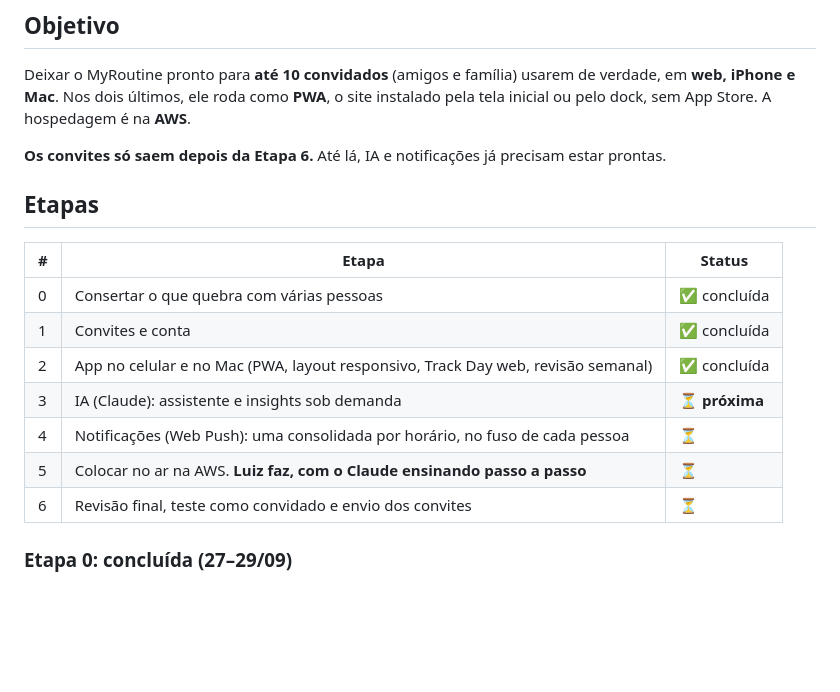
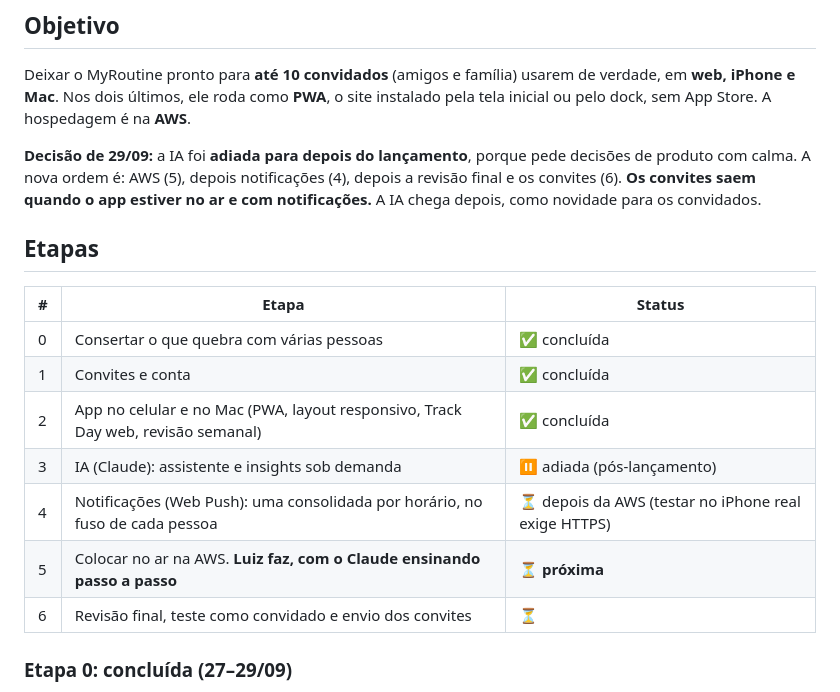
Before and after one commit to LuizMRBsantos/MyRoutine, a Markdown page: docs/MVP_PLAN.md, the part around the change. Drawn GitHub-style; blank space fills up the shorter version.

Commit message:
docs(project): defer AI; AWS next, invites after notifications

```diff
--- a/docs/MVP_PLAN.md
+++ b/docs/MVP_PLAN.md
@@ -9,8 +9,10 @@ Deixar o MyRoutine pronto para **até 10 convidados** (amigos e família) usarem
 verdade, em **web, iPhone e Mac**. Nos dois últimos, ele roda como **PWA**, o site
 instalado pela tela inicial ou pelo dock, sem App Store. A hospedagem é na **AWS**.
 
-**Os convites só saem depois da Etapa 6.** Até lá, IA e notificações já precisam
-estar prontas.
+**Decisão de 29/09:** a IA foi **adiada para depois do lançamento**, porque pede
+decisões de produto com calma. A nova ordem é: AWS (5), depois notificações (4),
+depois a revisão final e os convites (6). **Os convites saem quando o app estiver
+no ar e com notificações.** A IA chega depois, como novidade para os convidados.
 
 ## Etapas
 
@@ -19,9 +21,9 @@ estar prontas.
 | 0 | Consertar o que quebra com várias pessoas | ✅ concluída |
 | 1 | Convites e conta | ✅ concluída |
 | 2 | App no celular e no Mac (PWA, layout responsivo, Track Day web, revisão semanal) | ✅ concluída |
-| 3 | IA (Claude): assistente e insights sob demanda | ⏳ **próxima** |
-| 4 | Notificações (Web Push): uma consolidada por horário, no fuso de cada pessoa | ⏳ |
-| 5 | Colocar no ar na AWS. **Luiz faz, com o Claude ensinando passo a passo** | ⏳ |
+| 3 | IA (Claude): assistente e insights sob demanda | ⏸ adiada (pós-lançamento) |
+| 4 | Notificações (Web Push): uma consolidada por horário, no fuso de cada pessoa | ⏳ depois da AWS (testar no iPhone real exige HTTPS) |
+| 5 | Colocar no ar na AWS. **Luiz faz, com o Claude ensinando passo a passo** | ⏳ **próxima** |
 | 6 | Revisão final, teste como convidado e envio dos convites | ⏳ |
 
 ### Etapa 0: concluída (27–29/09)
```
